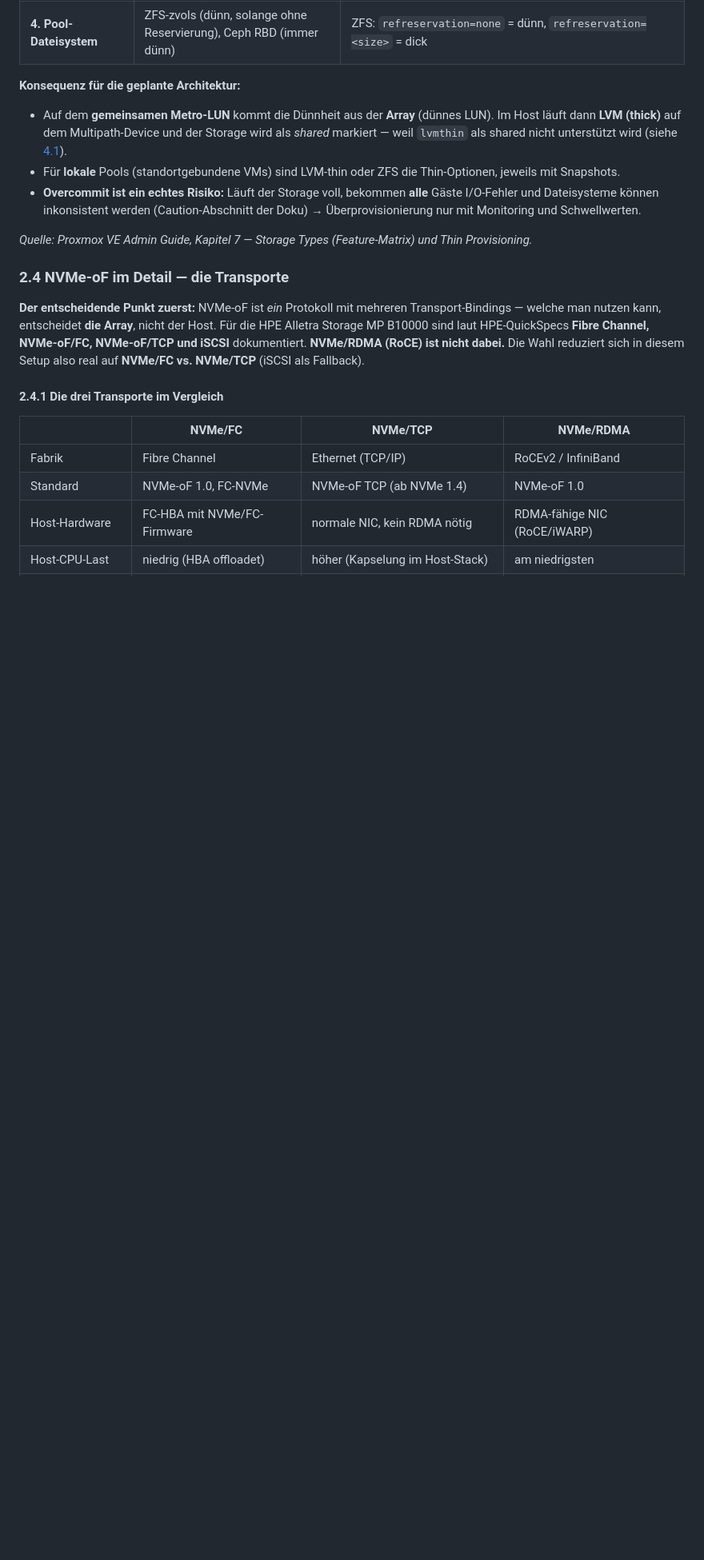
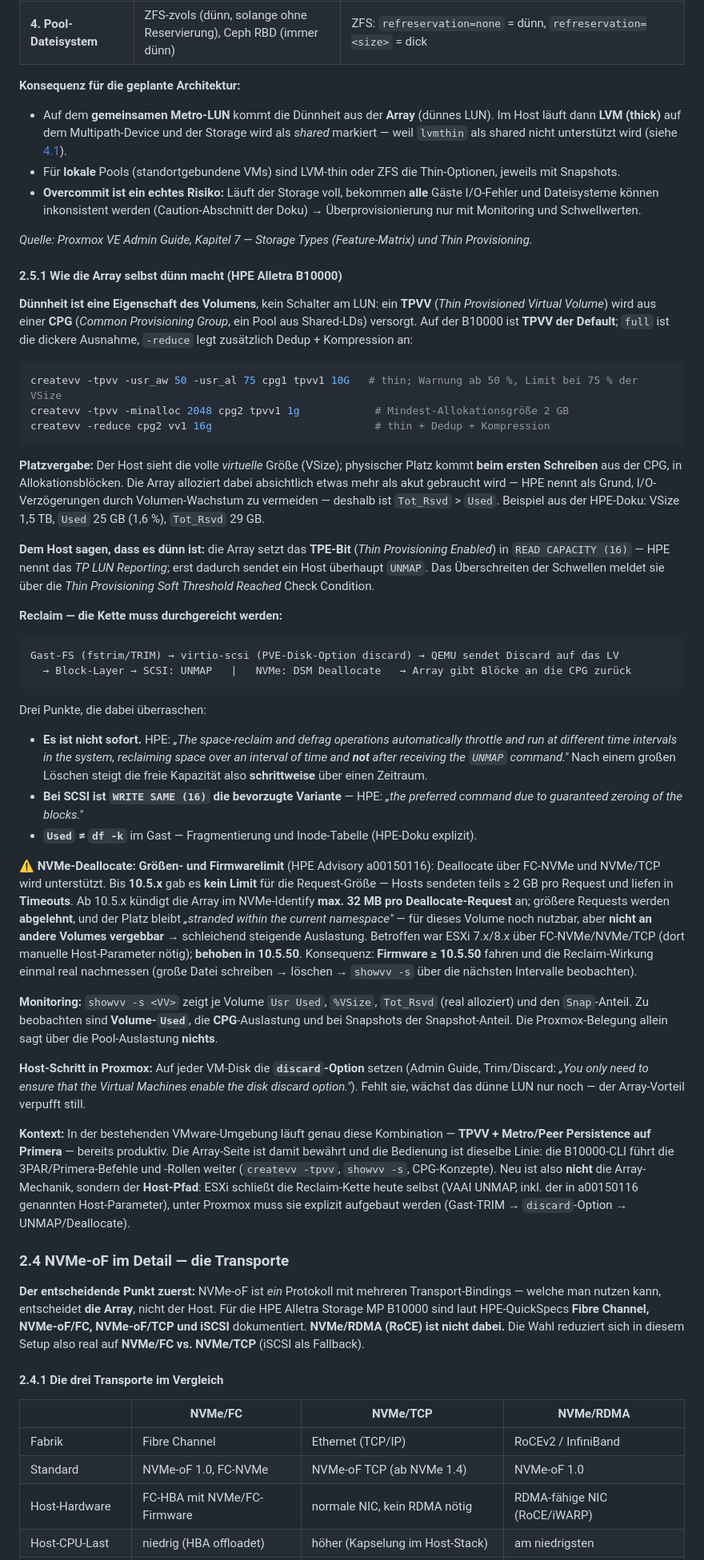
Before and after one commit to herminat0r-ger2/k8s-zielarchitektur, a Markdown page: storage.md, the part around the change. Shown at 80% size. GitHub-like rendering; blank space fills up the shorter version.

Commit message:
docs(storage): §2.5.1 — wie Array-Thin konkret funktioniert (Alletra B10000) + Primera-Kontext
Bisher stand nur, DASS Thin aus der Array kommen muss. Jetzt steht, WIE.

Neu §2.5.1 'Wie die Array selbst dünn macht (HPE Alletra B10000)', alles aus
HPE-Doku verifiziert:
- Anlegen: TPVV aus einer CPG; auf der B10000 ist TPVV der DEFAULT, 'full' die
  Ausnahme, -reduce ergaenzt Dedup+Kompression. Beispiele mit -usr_aw 50 /
  -usr_al 75 (Warnung/Limit in % der VSize) und -minalloc 2048.
- Platzvergabe: Host sieht VSize, physisch kommt beim ersten Schreiben aus der
  CPG; Array alloziert bewusst etwas mehr als gebraucht (Tot_Rsvd > Used) --
  HPE-Doku-Beispiel: VSize 1,5 TB / Used 25 GB (1,6 %) / Tot_Rsvd 29 GB.
- Host-Signalisierung: TPE-Bit in READ CAPACITY(16) = 'TP LUN Reporting';
  Schwellenmeldung als 'Thin Provisioning Soft Threshold Reached'.
- Reclaim-Kette als Diagramm: Gast-TRIM -> virtio-scsi discard-Option -> QEMU
  Discard auf das LV -> SCSI UNMAP bzw. NVMe DSM Deallocate -> zurueck in die CPG.
  Drei Ueberraschungen dokumentiert: (a) Reclaim laeuft NICHT sofort, HPE:
  space-reclaim/defrag throttle und laufen in Intervallen; (b) bei SCSI ist
  WRITE SAME (16) bevorzugt (garantiertes Nullen, HPE-Zitat); (c) Used != df -k.
- Advisory a00150116: NVMe-Deallocate-Groessenlimit. Vor 10.5.x unbegrenzt ->
  Hosts sendeten >= 2 GB pro Request -> Timeouts. Ab 10.5.x kuendigt die Array
  max. 32 MB an; groessere Requests werden ABGELEHNT und der Platz bleibt
  'stranded within the current namespace' (nutzbar fuer dieses Volume, nicht an
  andere vergebbar) -> schleichend steigende Auslastung. ESXi 7/8 ueber
  FC-NVMe/NVMe-TCP betroffen, behoben in 10.5.50. Konsequenz: FW >= 10.5.50 +
  Reclaim einmal real nachmessen (showvv -s).
- Monitoring: showvv -s (Usr Used/%VSize/Tot_Rsvd/Snap) + CPG-Auslastung; die
  Proxmox-Belegung sagt ueber den Pool nichts.
- Host-Schritt: discard-Option auf jeder VM-Disk (PVE Admin Guide Trim/Discard).

Kontext (aus Bastis Hinweis): TPVV + Metro/Peer Persistence laeuft in der
bestehenden VMware-Umgebung auf Primera bereits produktiv -- die Array-Seite ist
bewaehrt, die B10000-CLI fuehrt die 3PAR/Primera-Befehle weiter. Neu ist nur der
HOST-Pfad: ESXi schliesst die Reclaim-Kette selbst (VAAI UNMAP), unter Proxmox
muss sie explizit aufgebaut werden. Das steht so im Dokument.

Verifikation: 8 Tabellen spaltenkonsistent, alle internen Links aufloesend.

````diff
--- a/storage.md
+++ b/storage.md
@@ -80,6 +80,41 @@ Vier Orte, an denen „dünn" entstehen kann:
 - **Overcommit ist ein echtes Risiko:** Läuft der Storage voll, bekommen **alle** Gäste I/O-Fehler und Dateisysteme können inkonsistent werden (Caution-Abschnitt der Doku) → Überprovisionierung nur mit Monitoring und Schwellwerten.
 
 *Quelle: Proxmox VE Admin Guide, Kapitel 7 — Storage Types (Feature-Matrix) und Thin Provisioning.*
+
+#### 2.5.1 Wie die Array selbst dünn macht (HPE Alletra B10000)
+
+**Dünnheit ist eine Eigenschaft des Volumens**, kein Schalter am LUN: ein **TPVV** (*Thin Provisioned Virtual Volume*) wird aus einer **CPG** (*Common Provisioning Group*, ein Pool aus Shared-LDs) versorgt. Auf der B10000 ist **TPVV der Default**; `full` ist die dickere Ausnahme, `-reduce` legt zusätzlich Dedup + Kompression an:
+
+```bash
+createvv -tpvv -usr_aw 50 -usr_al 75 cpg1 tpvv1 10G   # thin; Warnung ab 50 %, Limit bei 75 % der VSize
+createvv -tpvv -minalloc 2048 cpg2 tpvv1 1g            # Mindest-Allokationsgröße 2 GB
+createvv -reduce cpg2 vv1 16g                          # thin + Dedup + Kompression
+```
+
+**Platzvergabe:** Der Host sieht die volle *virtuelle* Größe (VSize); physischer Platz kommt **beim ersten Schreiben** aus der CPG, in Allokationsblöcken. Die Array alloziert dabei absichtlich etwas mehr als akut gebraucht wird — HPE nennt als Grund, I/O-Verzögerungen durch Volumen-Wachstum zu vermeiden — deshalb ist `Tot_Rsvd` > `Used`. Beispiel aus der HPE-Doku: VSize 1,5 TB, `Used` 25 GB (1,6 %), `Tot_Rsvd` 29 GB.
+
+**Dem Host sagen, dass es dünn ist:** die Array setzt das **TPE-Bit** (*Thin Provisioning Enabled*) in `READ CAPACITY (16)` — HPE nennt das *TP LUN Reporting*; erst dadurch sendet ein Host überhaupt `UNMAP`. Das Überschreiten der Schwellen meldet sie über die *Thin Provisioning Soft Threshold Reached* Check Condition.
+
+**Reclaim — die Kette muss durchgereicht werden:**
+
+```
+Gast-FS (fstrim/TRIM) → virtio-scsi (PVE-Disk-Option discard) → QEMU sendet Discard auf das LV
+  → Block-Layer → SCSI: UNMAP   |   NVMe: DSM Deallocate   → Array gibt Blöcke an die CPG zurück
+```
+
+Drei Punkte, die dabei überraschen:
+
+- **Es ist nicht sofort.** HPE: *„The space-reclaim and defrag operations automatically throttle and run at different time intervals in the system, reclaiming space over an interval of time and **not** after receiving the `UNMAP` command."* Nach einem großen Löschen steigt die freie Kapazität also **schrittweise** über einen Zeitraum.
+- **Bei SCSI ist `WRITE SAME (16)` die bevorzugte Variante** — HPE: *„the preferred command due to guaranteed zeroing of the blocks."*
+- **`Used` ≠ `df -k`** im Gast — Fragmentierung und Inode-Tabelle (HPE-Doku explizit).
+
+**⚠️ NVMe-Deallocate: Größen- und Firmwarelimit** (HPE Advisory a00150116): Deallocate über FC-NVMe und NVMe/TCP wird unterstützt. Bis **10.5.x** gab es **kein Limit** für die Request-Größe — Hosts sendeten teils ≥ 2 GB pro Request und liefen in **Timeouts**. Ab 10.5.x kündigt die Array im NVMe-Identify **max. 32 MB pro Deallocate-Request** an; größere Requests werden **abgelehnt**, und der Platz bleibt *„stranded within the current namespace"* — für dieses Volume noch nutzbar, aber **nicht an andere Volumes vergebbar** → schleichend steigende Auslastung. Betroffen war ESXi 7.x/8.x über FC-NVMe/NVMe/TCP (dort manuelle Host-Parameter nötig); **behoben in 10.5.50**. Konsequenz: **Firmware ≥ 10.5.50** fahren und die Reclaim-Wirkung einmal real nachmessen (große Datei schreiben → löschen → `showvv -s` über die nächsten Intervalle beobachten).
+
+**Monitoring:** `showvv -s <VV>` zeigt je Volume `Usr Used`, `%VSize`, `Tot_Rsvd` (real alloziert) und den `Snap`-Anteil. Zu beobachten sind **Volume-`Used`**, die **CPG**-Auslastung und bei Snapshots der Snapshot-Anteil. Die Proxmox-Belegung allein sagt über die Pool-Auslastung **nichts**.
+
+**Host-Schritt in Proxmox:** Auf jeder VM-Disk die **`discard`-Option** setzen (Admin Guide, Trim/Discard: *„You only need to ensure that the Virtual Machines enable the disk discard option."*). Fehlt sie, wächst das dünne LUN nur noch — der Array-Vorteil verpufft still.
+
+**Kontext:** In der bestehenden VMware-Umgebung läuft genau diese Kombination — **TPVV + Metro/Peer Persistence auf Primera** — bereits produktiv. Die Array-Seite ist damit bewährt und die Bedienung ist dieselbe Linie: die B10000-CLI führt die 3PAR/Primera-Befehle und -Rollen weiter (`createvv -tpvv`, `showvv -s`, CPG-Konzepte). Neu ist also **nicht** die Array-Mechanik, sondern der **Host-Pfad**: ESXi schließt die Reclaim-Kette heute selbst (VAAI UNMAP, inkl. der in a00150116 genannten Host-Parameter), unter Proxmox muss sie explizit aufgebaut werden (Gast-TRIM → `discard`-Option → UNMAP/Deallocate).
 
 ### 2.4 NVMe-oF im Detail — die Transporte
 
````
